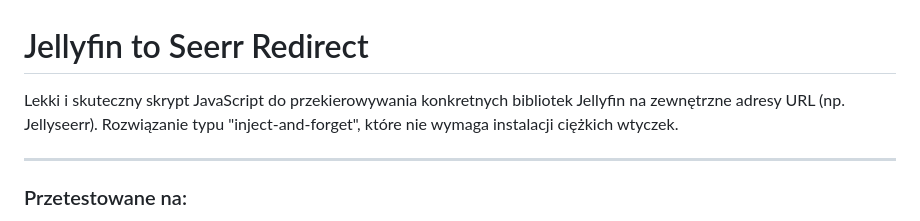
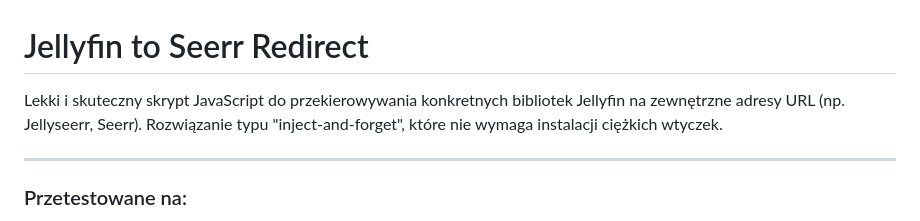
Before and after one commit to emisticg/jellyfin-to-seerr-redirect, a Markdown page: README.md, the part around the change. Drawn GitHub-style.

```diff
--- a/README.md
+++ b/README.md
@@ -1,6 +1,6 @@
 # Jellyfin to Seerr Redirect
 
-Lekki i skuteczny skrypt JavaScript do przekierowywania konkretnych bibliotek Jellyfin na zewnętrzne adresy URL (np. Jellyseerr). Rozwiązanie typu "inject-and-forget", które nie wymaga instalacji ciężkich wtyczek.
+Lekki i skuteczny skrypt JavaScript do przekierowywania konkretnych bibliotek Jellyfin na zewnętrzne adresy URL (np. Jellyseerr, Seerr). Rozwiązanie typu "inject-and-forget", które nie wymaga instalacji ciężkich wtyczek.
 
 ---
 ### Przetestowane na:
```
